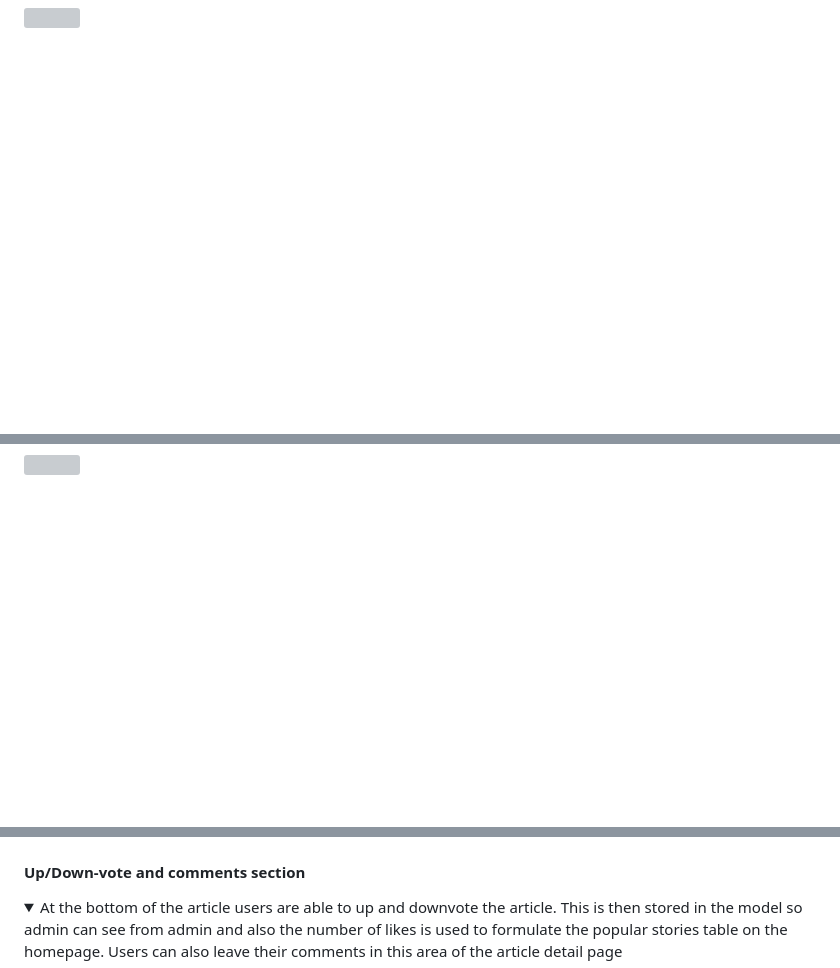
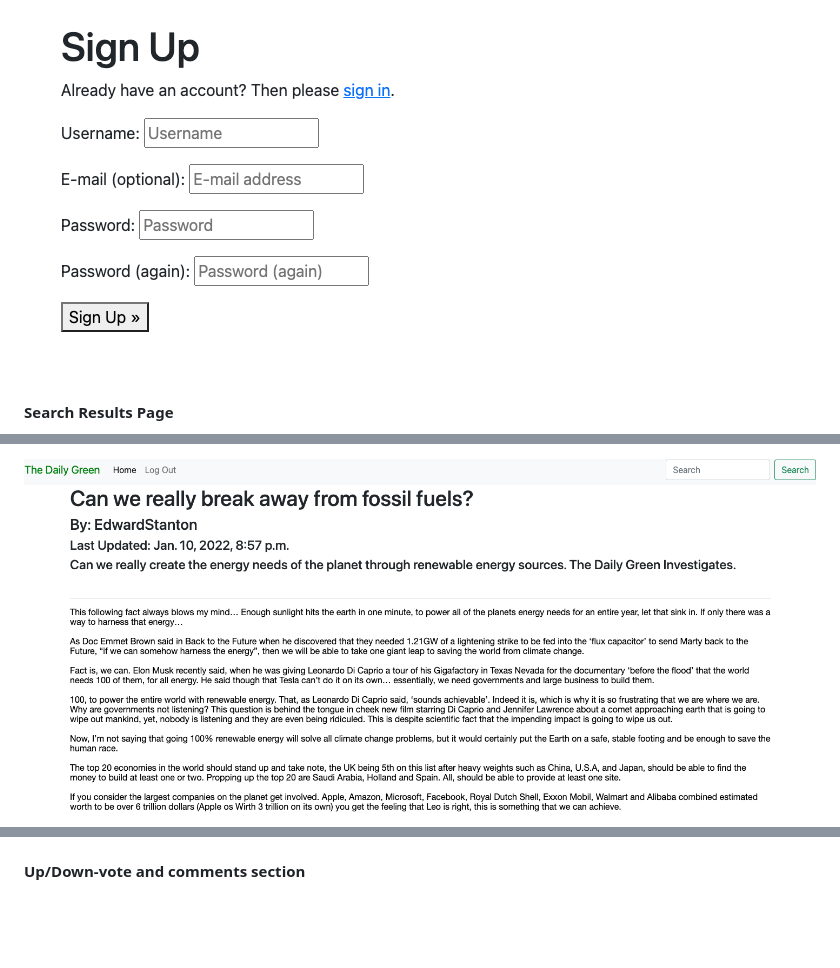
Before and after one commit to Code-Institute-Submissions/edwardgurney-p4-news-site_SepResubb, a Markdown page: README.md, 3 parts joined by grey strips. Drawn GitHub-style; folded sections open; blank space fills up the shorter version; grey boxes are pictures that could not be loaded.

```diff
--- a/README.md
+++ b/README.md
@@ -174,4 +167,4 @@ The following were imported from various sources including Django views, shortcu
 
 
-<img src="/workspace/p4-news-site/static/images/development_images/register_page.png">
+<img src="static/images/development_images/register_page.png">
 
@@ -196,4 +184,4 @@ The following were imported from various sources including Django views, shortcu
 
 
-<img src="/workspace/p4-news-site/static/images/development_images/article_detail.png">
+<img src="static/images/development_images/article_detail.png">
 
@@ -202,6 +189,4 @@ The following were imported from various sources including Django views, shortcu
 
 #### **Up/Down-vote and comments section**
 
-<details>
-  <summary>At the bottom of the article users are able to up and downvote the article. This is then stored in the model so admin can see from admin and also the number of likes is used to formulate the popular stories table on the homepage. Users can also leave their comments in this area of the article detail page</summary>
 
```
Also changed, not shown: other parts of README.md (+35 -66 lines), static/images/development_images/pep8allright.png (added), 3 other files.
